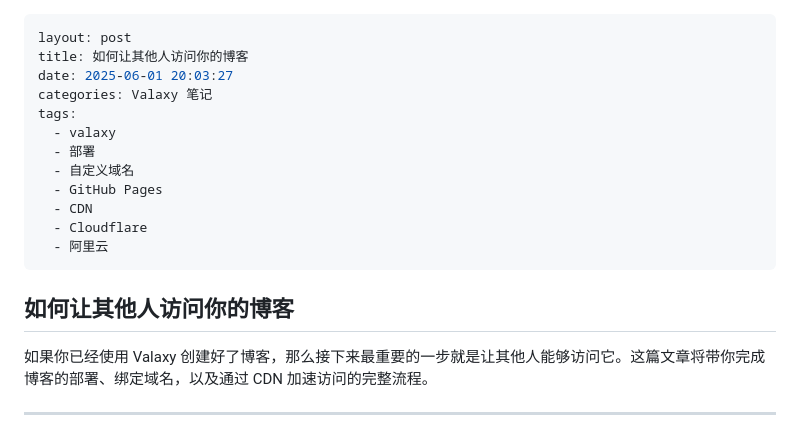
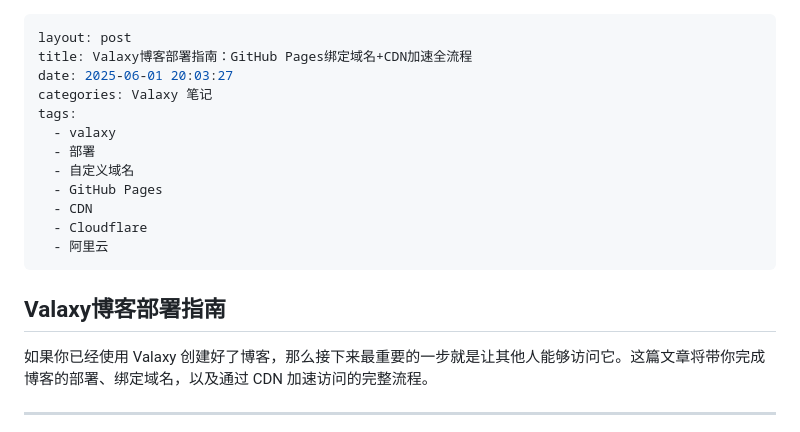
Before and after one commit to fengzhongchen/fengzhongchen.github.io, a Markdown page: pages/posts/如何让其他人访问你的博客.md, the part around the change. Rendered like a GitHub page.

Commit message:
更新 如何让其他人访问你的博客.md

```diff
--- a/pages/posts/如何让其他人访问你的博客.md
+++ b/pages/posts/如何让其他人访问你的博客.md
@@ -1,6 +1,6 @@
 ---
 layout: post
-title: 如何让其他人访问你的博客
+title: Valaxy博客部署指南：GitHub Pages绑定域名+CDN加速全流程
 date: 2025-06-01 20:03:27
 categories: Valaxy 笔记
 tags:
@@ -12,7 +12,7 @@ tags:
   - Cloudflare
   - 阿里云
 ---
-## 如何让其他人访问你的博客
+## Valaxy博客部署指南
 如果你已经使用 Valaxy 创建好了博客，那么接下来最重要的一步就是让其他人能够访问它。这篇文章将带你完成博客的部署、绑定域名，以及通过 CDN 加速访问的完整流程。
 
 ---
```
